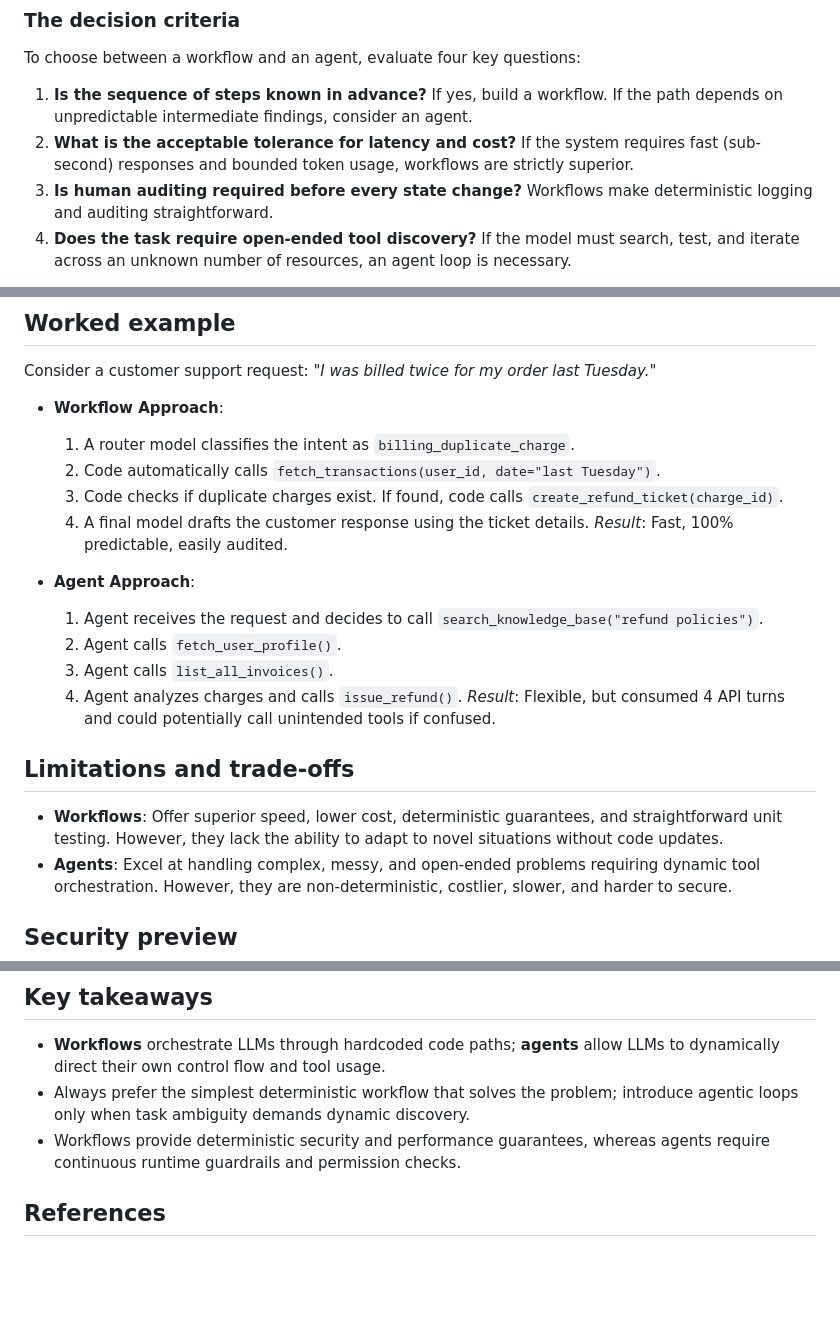
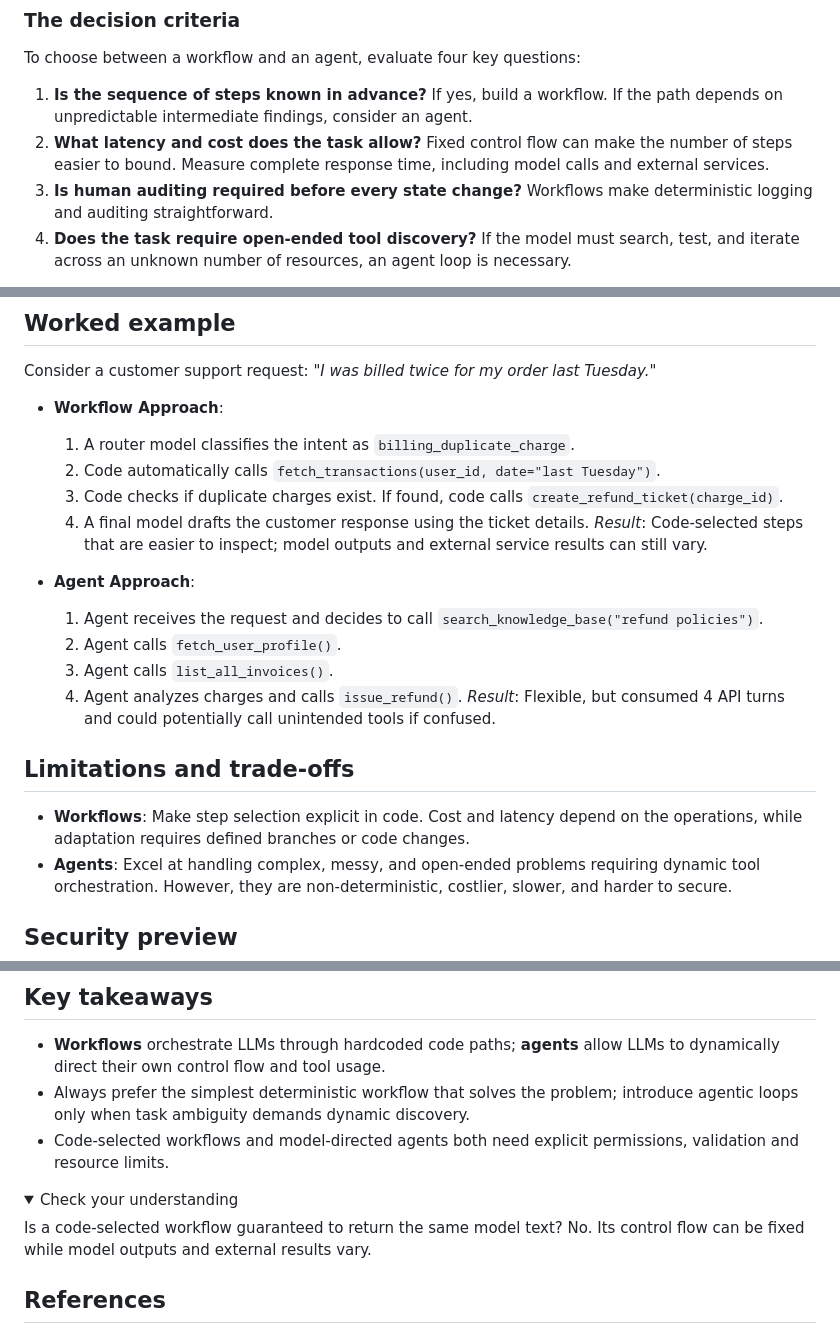
Before and after one commit to RenatoMignone/From-LLMs-to-Secure-Agents, a Markdown page: knowledge/01-agent-foundations/03-workflows-versus-agents.md, 3 parts joined by grey strips. Drawn GitHub-style; folded sections open; blank space fills up the shorter version.

Commit message:
fix(P1-01-03): clarify workflows versus agents

```diff
--- a/knowledge/01-agent-foundations/03-workflows-versus-agents.md
+++ b/knowledge/01-agent-foundations/03-workflows-versus-agents.md
@@ -72,7 +72,7 @@ As covered in [What is an agent](01-what-is-an-agent.md) and [The agent loop](02
 
 To choose between a workflow and an agent, evaluate four key questions:
 1. **Is the sequence of steps known in advance?** If yes, build a workflow. If the path depends on unpredictable intermediate findings, consider an agent.
-2. **What is the acceptable tolerance for latency and cost?** If the system requires fast (sub-second) responses and bounded token usage, workflows are strictly superior.
+2. **What latency and cost does the task allow?** Fixed control flow can make the number of steps easier to bound. Measure complete response time, including model calls and external services.
 3. **Is human auditing required before every state change?** Workflows make deterministic logging and auditing straightforward.
 4. **Does the task require open-ended tool discovery?** If the model must search, test, and iterate across an unknown number of resources, an agent loop is necessary.
 
@@ -172,7 +172,7 @@ Consider a customer support request: *"I was billed twice for my order last Tues
   2. Code automatically calls `fetch_transactions(user_id, date="last Tuesday")`.
   3. Code checks if duplicate charges exist. If found, code calls `create_refund_ticket(charge_id)`.
   4. A final model drafts the customer response using the ticket details.
-  *Result*: Fast, 100% predictable, easily audited.
+  *Result*: Code-selected steps that are easier to inspect; model outputs and external service results can still vary.
 
 - **Agent Approach**:
   1. Agent receives the request and decides to call `search_knowledge_base("refund policies")`.
@@ -183,7 +183,7 @@ Consider a customer support request: *"I was billed twice for my order last Tues
 
 ## Limitations and trade-offs
 
-- **Workflows**: Offer superior speed, lower cost, deterministic guarantees, and straightforward unit testing. However, they lack the ability to adapt to novel situations without code updates.
+- **Workflows**: Make step selection explicit in code. Cost and latency depend on the operations, while adaptation requires defined branches or code changes.
 - **Agents**: Excel at handling complex, messy, and open-ended problems requiring dynamic tool orchestration. However, they are non-deterministic, costlier, slower, and harder to secure.
 
 ## Security preview
@@ -199,7 +199,13 @@ Because autonomous agents possess runtime discretion over which tools to call, t
 
 - **Workflows** orchestrate LLMs through hardcoded code paths; **agents** allow LLMs to dynamically direct their own control flow and tool usage.
 - Always prefer the simplest deterministic workflow that solves the problem; introduce agentic loops only when task ambiguity demands dynamic discovery.
-- Workflows provide deterministic security and performance guarantees, whereas agents require continuous runtime guardrails and permission checks.
+- Code-selected workflows and model-directed agents both need explicit permissions, validation and resource limits.
+
+<details><summary>Check your understanding</summary>
+
+Is a code-selected workflow guaranteed to return the same model text? No. Its control flow can be fixed while model outputs and external results vary.
+
+</details>
 
 ## References
 
```
Also changed, not shown: other parts of knowledge/01-agent-foundations/03-workflows-versus-agents.md (+3 -3 lines).
